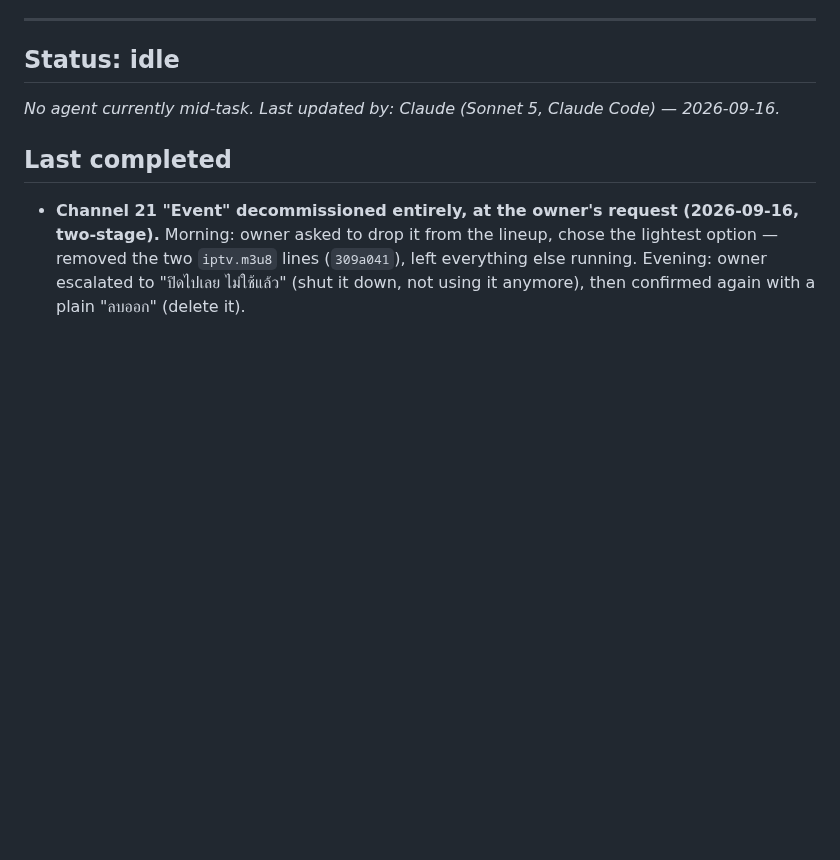
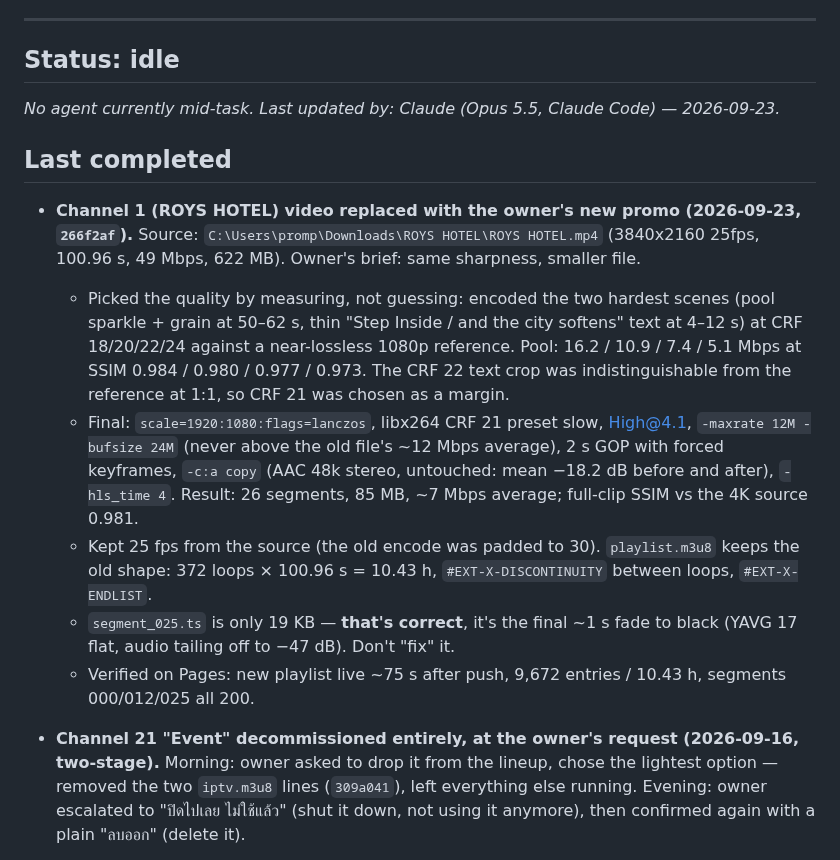
Before and after one commit to atsawinohio-dot/steam-hotel-stream, a Markdown page: HANDOFF.md, the part around the change. Drawn GitHub-style; blank space fills up the shorter version.

Commit message:
Docs: channel 1 now 26 segments; record how the new video was encoded
Co-Authored-By: Claude Opus 5.5 <noreply@anthropic.com>

```diff
--- a/HANDOFF.md
+++ b/HANDOFF.md
@@ -8,9 +8,16 @@ Live status board for handing work between AI agents (Claude Code, ChatGPT Codex
 
 ## Status: idle
 
-_No agent currently mid-task. Last updated by: Claude (Sonnet 5, Claude Code) — 2026-09-16._
+_No agent currently mid-task. Last updated by: Claude (Opus 5.5, Claude Code) — 2026-09-23._
 
 ## Last completed
+
+- **Channel 1 (ROYS HOTEL) video replaced with the owner's new promo (2026-09-23, `266f2af`).** Source: `C:\Users\promp\Downloads\ROYS HOTEL\ROYS HOTEL.mp4` (3840x2160 25fps, 100.96 s, 49 Mbps, 622 MB). Owner's brief: same sharpness, smaller file.
+  - Picked the quality by measuring, not guessing: encoded the two hardest scenes (pool sparkle + grain at 50–62 s, thin "Step Inside / and the city softens" text at 4–12 s) at CRF 18/20/22/24 against a near-lossless 1080p reference. Pool: 16.2 / 10.9 / 7.4 / 5.1 Mbps at SSIM 0.984 / 0.980 / 0.977 / 0.973. The CRF 22 text crop was indistinguishable from the reference at 1:1, so CRF 21 was chosen as a margin.
+  - Final: `scale=1920:1080:flags=lanczos`, libx264 CRF 21 preset slow, High@4.1, `-maxrate 12M -bufsize 24M` (never above the old file's ~12 Mbps average), 2 s GOP with forced keyframes, `-c:a copy` (AAC 48k stereo, untouched: mean −18.2 dB before and after), `-hls_time 4`. Result: 26 segments, 85 MB, ~7 Mbps average; full-clip SSIM vs the 4K source 0.981.
+  - Kept 25 fps from the source (the old encode was padded to 30). `playlist.m3u8` keeps the old shape: 372 loops × 100.96 s = 10.43 h, `#EXT-X-DISCONTINUITY` between loops, `#EXT-X-ENDLIST`.
+  - `segment_025.ts` is only 19 KB — **that's correct**, it's the final ~1 s fade to black (YAVG 17 flat, audio tailing off to −47 dB). Don't "fix" it.
+  - Verified on Pages: new playlist live ~75 s after push, 9,672 entries / 10.43 h, segments 000/012/025 all 200.
 
 - **Channel 21 "Event" decommissioned entirely, at the owner's request (2026-09-16, two-stage).** Morning: owner asked to drop it from the lineup, chose the lightest option — removed the two `iptv.m3u8` lines (`309a041`), left everything else running. Evening: owner escalated to "ปิดไปเลย ไม่ใช้แล้ว" (shut it down, not using it anymore), then confirmed again with a plain "ลบออก" (delete it).
   - **Deleted for real:** the Cloudflare Worker `steam-hotel-event` and its Durable Object, via `wrangler delete` — confirmed gone (`/status` now 404s). All quota/session state that lived in the DO's SQLite is gone with it, unrecoverable. First delete attempt was **auto-blocked by Claude Code's own irreversible-deletion classifier**; it went through on a second explicit "ลบออก" from the owner in chat — worth knowing if a future agent hits the same wall on a genuinely-authorized deletion, the fix is asking the owner to re-confirm in plain words, not trying to route around the block.
```
Also changed, not shown: AGENTS.md (+1 -1 lines).
